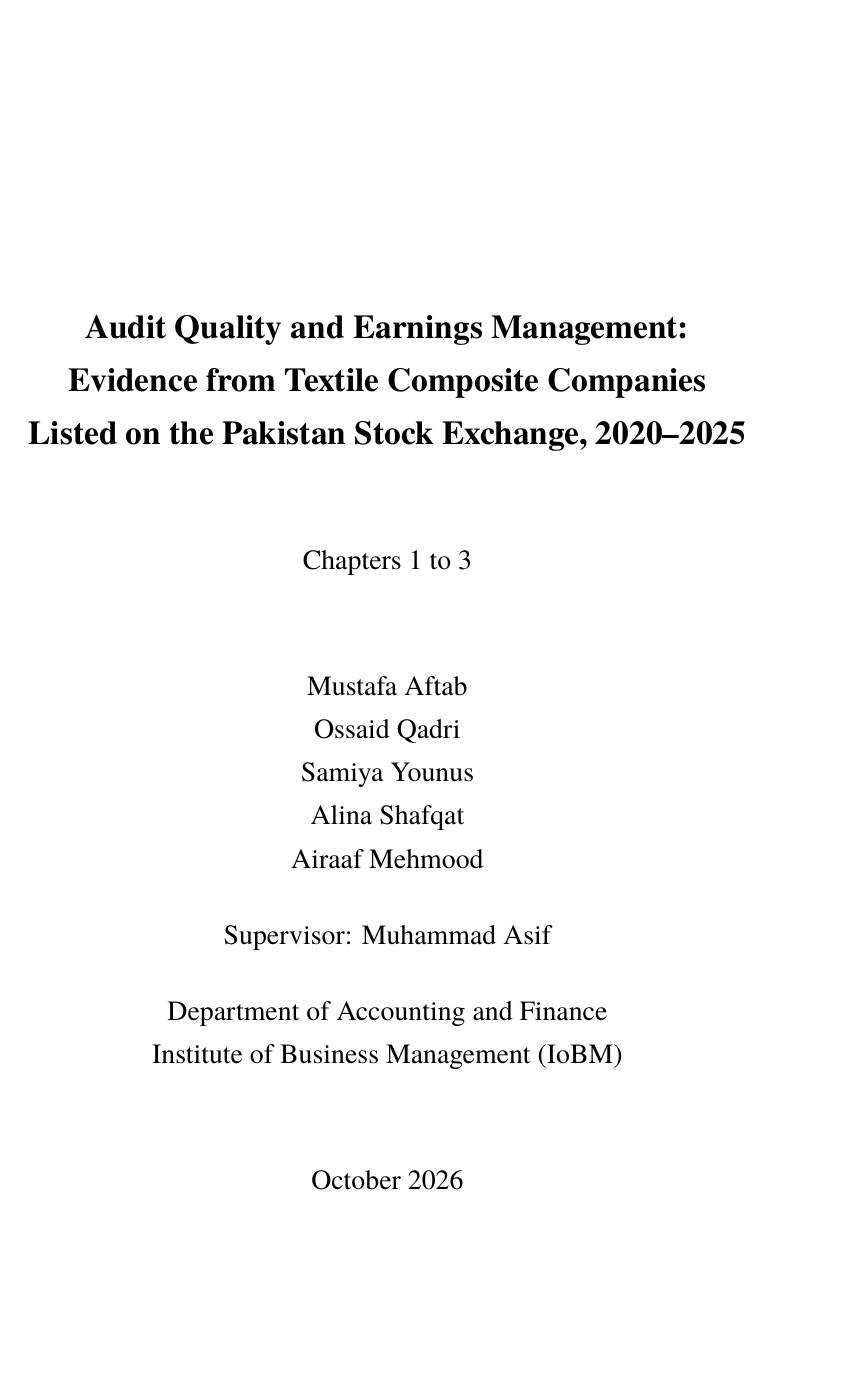
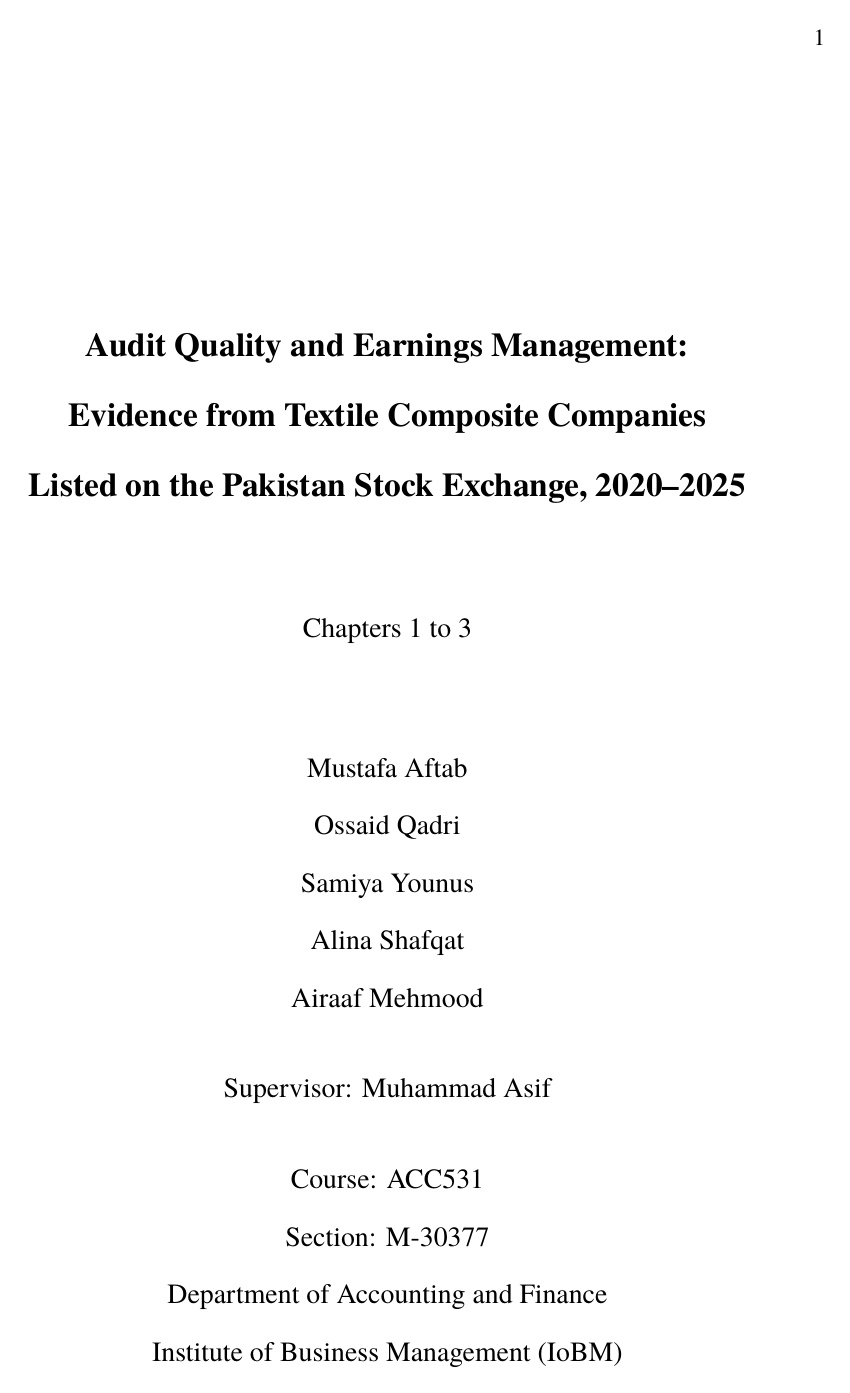
Before and after one commit to ossaidqadri/BRP-ACC531, a LaTeX thesis (main.tex): page 1 of 25 before the commit and page 1 of 30 after it. Compiled offline with XeLaTeX; a missing font is replaced by an installed copy or a similar font.

Commit message:
style: apply APA 7 formatting throughout (headings, doublespacing, captions, table numbering, page numbers, course details)

```diff
--- a/main.tex
+++ b/main.tex
@@ -24,7 +24,7 @@
 \setlength{\@fptop}{0pt}
 \makeatother
 \usepackage{setspace}
-\onehalfspacing
+\doublespacing
 
 \usepackage[english]{babel}
 \usepackage{csquotes}
@@ -35,7 +35,43 @@
 \setcounter{biburlucpenalty}{8000}
 
 \usepackage{booktabs,longtable,array,enumitem,caption}
+\usepackage{titlesec}
+\usepackage{fancyhdr}
 \usepackage[hidelinks]{hyperref}
+
+% APA 7 house style: headings differentiated by weight/alignment, not size.
+\titleformat{\chapter}[display]
+  {\centering\normalfont\bfseries\normalsize}
+  {\chaptername\ \thechapter}
+  {0.4em}
+  {}
+\titleformat{\section}
+  {\normalfont\bfseries\normalsize}
+  {\thesection}
+  {0.6em}
+  {}
+\titleformat{\subsection}
+  {\normalfont\bfseries\itshape\normalsize}
+  {\thesubsection}
+  {0.6em}
+  {}
+
+% APA table captions: bold "Table N" on its own line, italic title below, centred.
+\captionsetup{labelfont=bf,labelsep=newline,textfont=it,justification=centering,singlelinecheck=false}
+
+% APA numbers tables sequentially through the whole document, not per chapter.
+\counterwithout{table}{chapter}
+
+% APA student page numbers: top right on every page (plain style = chapter openers).
+\fancyhf{}
+\fancyhead[R]{\thepage}
+\renewcommand{\headrulewidth}{0pt}
+\pagestyle{fancy}
+\fancypagestyle{plain}{%
+  \fancyhf{}
+  \fancyhead[R]{\thepage}
+  \renewcommand{\headrulewidth}{0pt}
+}
 
 \setcounter{tocdepth}{2}
 \setcounter{secnumdepth}{3}
```
Also changed, not shown: main.tex (6 more changed lines).
